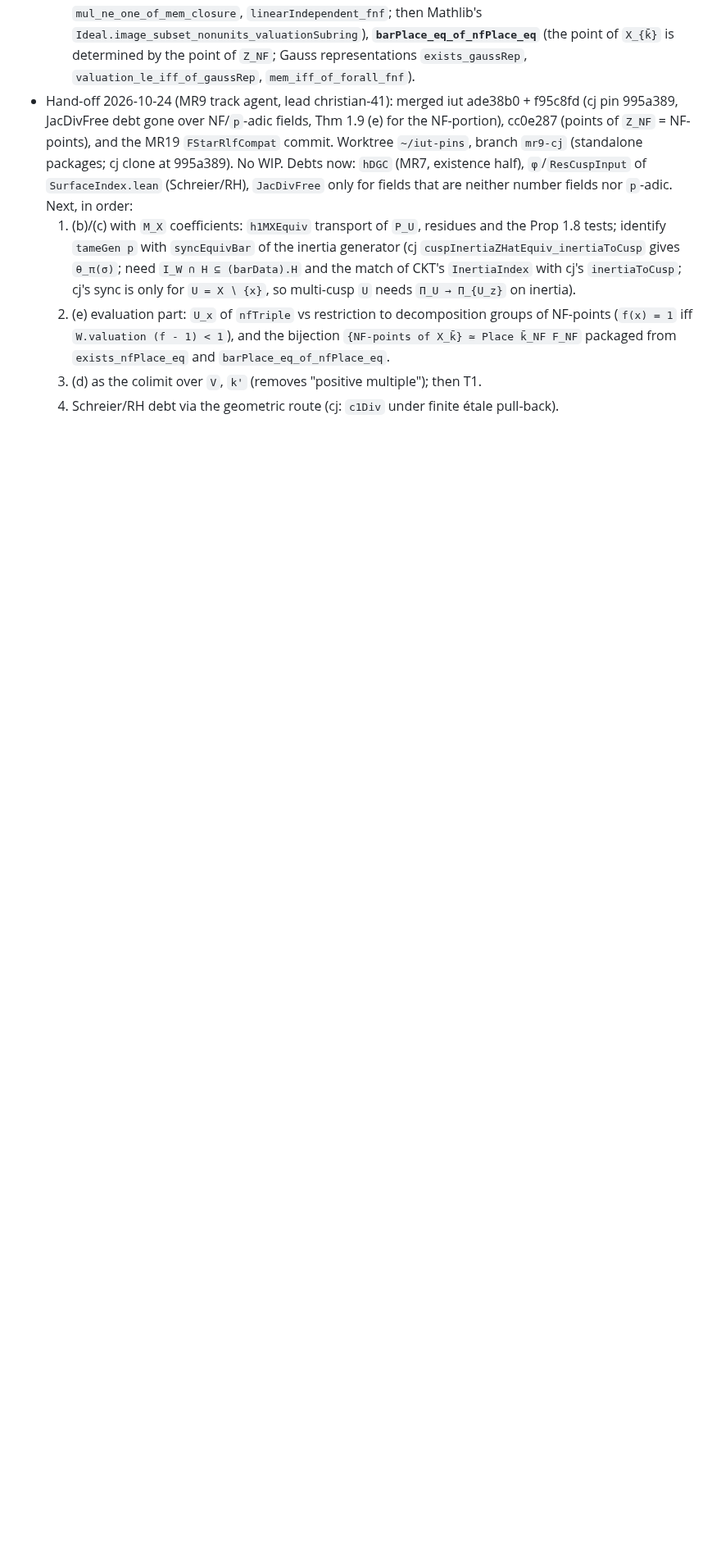
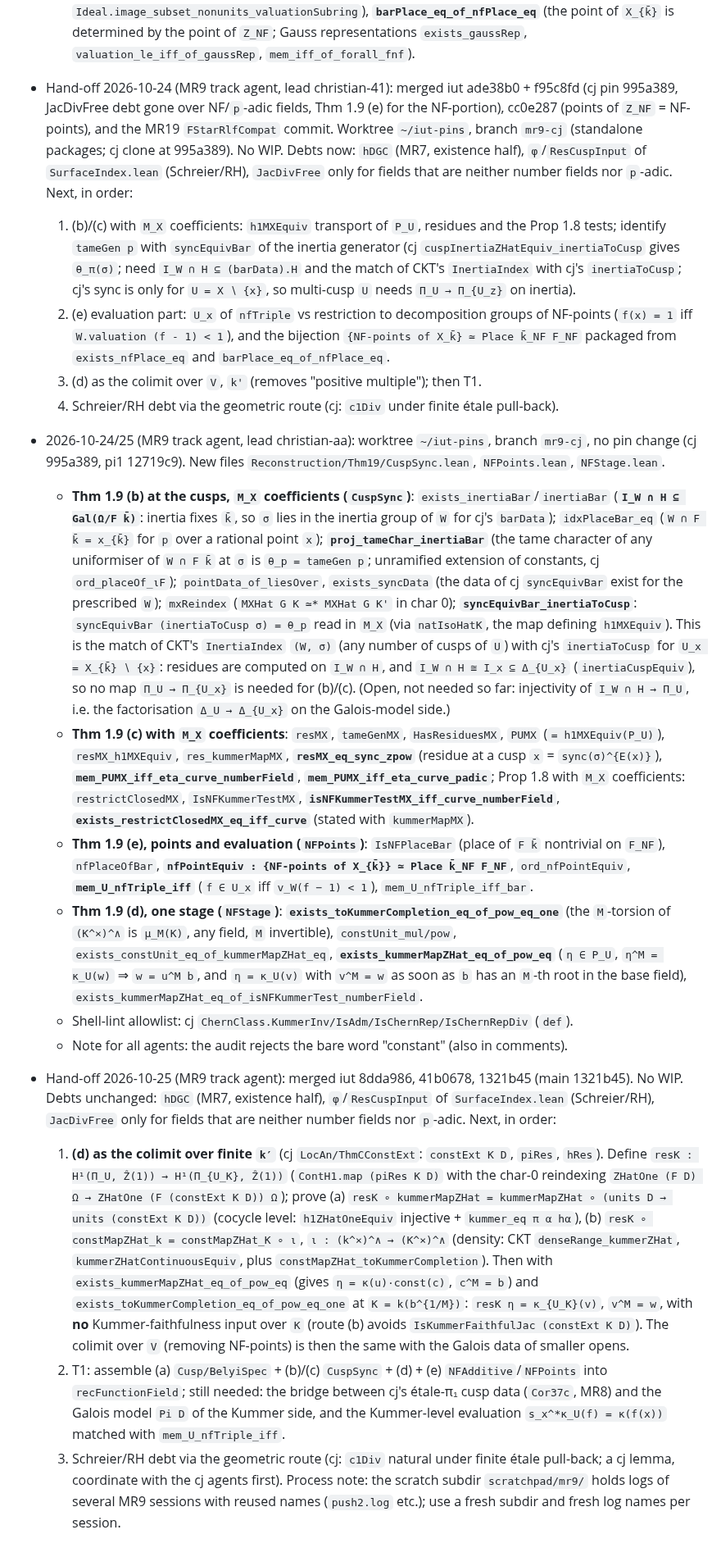
Before and after one commit to lana-agents/iut, a Markdown page: Plans/MR9Plan.md, the part around the change. Shown at 82% size. Rendered like a GitHub page; blank space fills up the shorter version.

Commit message:
MR9 plan: hand-off (merged 8dda986, 41b0678, 1321b45: Thm 1.9 (b)/(c) in M_X, NF-points, (d) one stage; next: colimit over k′ via constExt, T1)
Co-Authored-By: Claude Opus 5.5 (1M context) <noreply@anthropic.com>

```diff
--- a/Plans/MR9Plan.md
+++ b/Plans/MR9Plan.md
@@ -488,3 +488,61 @@ Order: U1 → L1, C1, K1, K2 in parallel → U2 → (after MR8.5) A1 → K3, K4
      `barPlace_eq_of_nfPlace_eq`.
   3. (d) as the colimit over `V`, `k'` (removes "positive multiple"); then T1.
   4. Schreier/RH debt via the geometric route (cj: `c1Div` under finite étale pull-back).
+
+* 2026-10-24/25 (MR9 track agent, lead christian-aa): worktree `~/iut-pins`, branch `mr9-cj`, no pin
+  change (cj 995a389, pi1 12719c9). New files `Reconstruction/Thm19/CuspSync.lean`,
+  `NFPoints.lean`, `NFStage.lean`.
+  * **Thm 1.9 (b) at the cusps, `M_X` coefficients (`CuspSync`)**: `exists_inertiaBar`/`inertiaBar`
+    (**`I_W ∩ H ⊆ Gal(Ω/F k̄)`**: inertia fixes `k̄`, so `σ` lies in the inertia group of `W` for
+    cj's `barData`); `idxPlaceBar_eq` (`W ∩ F k̄ = x_{k̄}` for `p` over a rational point `x`);
+    **`proj_tameChar_inertiaBar`** (the tame character of any uniformiser of `W ∩ F k̄` at `σ` is
+    `θ_p = tameGen p`; unramified extension of constants, cj `ord_placeOf_ιF`);
+    `pointData_of_liesOver`, `exists_syncData` (the data of cj `syncEquivBar` exist for the
+    prescribed `W`); `mxReindex` (`MXHat G K ≃* MXHat G K'` in char 0);
+    **`syncEquivBar_inertiaToCusp`**: `syncEquivBar (inertiaToCusp σ) = θ_p` read in `M_X`
+    (via `natIsoHatK`, the map defining `h1MXEquiv`). This is the match of CKT's `InertiaIndex`
+    `(W, σ)` (any number of cusps of `U`) with cj's `inertiaToCusp` for `U_x = X_{k̄} ∖ {x}`:
+    residues are computed on `I_W ∩ H`, and `I_W ∩ H ≅ I_x ⊆ Δ_{U_x}` (`inertiaCuspEquiv`), so no
+    map `Π_U → Π_{U_x}` is needed for (b)/(c). (Open, not needed so far: injectivity of
+    `I_W ∩ H → Π_U`, i.e. the factorisation `Δ_U → Δ_{U_x}` on the Galois-model side.)
+  * **Thm 1.9 (c) with `M_X` coefficients**: `resMX`, `tameGenMX`, `HasResiduesMX`, `PUMX`
+    (`= h1MXEquiv(P_U)`), `resMX_h1MXEquiv`, `res_kummerMapMX`, **`resMX_eq_sync_zpow`** (residue at
+    a cusp `x` = `sync(σ)^{E(x)}`), **`mem_PUMX_iff_eta_curve_numberField`**,
+    **`mem_PUMX_iff_eta_curve_padic`**; Prop 1.8 with `M_X` coefficients: `restrictClosedMX`,
+    `IsNFKummerTestMX`, **`isNFKummerTestMX_iff_curve_numberField`**,
+    **`exists_restrictClosedMX_eq_iff_curve`** (stated with `kummerMapMX`).
+  * **Thm 1.9 (e), points and evaluation (`NFPoints`)**: `IsNFPlaceBar` (place of `F k̄` nontrivial
+    on `F_NF`), `nfPlaceOfBar`, **`nfPointEquiv : {NF-points of X_{k̄}} ≃ Place k̄_NF F_NF`**,
+    `ord_nfPointEquiv`, **`mem_U_nfTriple_iff`** (`f ∈ U_x` iff `v_W(f − 1) < 1`),
+    `mem_U_nfTriple_iff_bar`.
+  * **Thm 1.9 (d), one stage (`NFStage`)**: **`exists_toKummerCompletion_eq_of_pow_eq_one`** (the
+    `M`-torsion of `(K^×)^∧` is `μ_M(K)`, any field, `M` invertible), `constUnit_mul/pow`,
+    `exists_constUnit_eq_of_kummerMapZHat_eq`, **`exists_kummerMapZHat_eq_of_pow_eq`** (`η ∈ P_U`,
+    `η^M = κ_U(w)` ⇒ `w = u^M b`, and `η = κ_U(v)` with `v^M = w` as soon as `b` has an `M`-th root
+    in the base field), `exists_kummerMapZHat_eq_of_isNFKummerTest_numberField`.
+  * Shell-lint allowlist: cj `ChernClass.KummerInv/IsAdm/IsChernRep/IsChernRepDiv` (`def`).
+  * Note for all agents: the audit rejects the bare word "constant" (also in comments).
+* Hand-off 2026-10-25 (MR9 track agent): merged iut 8dda986, 41b0678, 1321b45 (main 1321b45).
+  No WIP. Debts unchanged: `hDGC` (MR7, existence half), `φ`/`ResCuspInput` of `SurfaceIndex.lean`
+  (Schreier/RH), `JacDivFree` only for fields that are neither number fields nor `p`-adic.
+  Next, in order:
+  1. **(d) as the colimit over finite `k′`** (cj `LocAn/ThmCConstExt`: `constExt K D`, `piRes`,
+     `hRes`). Define `resK : H¹(Π_U, Ẑ(1)) → H¹(Π_{U_K}, Ẑ(1))` (`ContH1.map (piRes K D)` with the
+     char-0 reindexing `ZHatOne (F D) Ω → ZHatOne (F (constExt K D)) Ω`); prove
+     (a) `resK ∘ kummerMapZHat = kummerMapZHat ∘ (units D → units (constExt K D))` (cocycle level:
+     `h1ZHatOneEquiv` injective + `kummer_eq π α hα`), (b) `resK ∘ constMapZHat_k =
+     constMapZHat_K ∘ ι`, `ι : (k^×)^∧ → (K^×)^∧` (density: CKT `denseRange_kummerZHat`,
+     `kummerZHatContinuousEquiv`, plus `constMapZHat_toKummerCompletion`). Then with
+     `exists_kummerMapZHat_eq_of_pow_eq` (gives `η = κ(u)·const(c)`, `c^M = b`) and
+     `exists_toKummerCompletion_eq_of_pow_eq_one` at `K = k(b^{1/M})`: `resK η = κ_{U_K}(v)`,
+     `v^M = w`, with **no** Kummer-faithfulness input over `K` (route (b) avoids
+     `IsKummerFaithfulJac (constExt K D)`). The colimit over `V` (removing NF-points) is then the
+     same with the Galois data of smaller opens.
+  2. T1: assemble (a) `Cusp/BelyiSpec` + (b)/(c) `CuspSync` + (d) + (e) `NFAdditive`/`NFPoints`
+     into `recFunctionField`; still needed: the bridge between cj's étale-π₁ cusp data (`Cor37c`,
+     MR8) and the Galois model `Pi D` of the Kummer side, and the Kummer-level evaluation
+     `s_x^*κ_U(f) = κ(f(x))` matched with `mem_U_nfTriple_iff`.
+  3. Schreier/RH debt via the geometric route (cj: `c1Div` natural under finite étale pull-back;
+     a cj lemma, coordinate with the cj agents first).
+  Process note: the scratch subdir `scratchpad/mr9/` holds logs of several MR9 sessions with
+  reused names (`push2.log` etc.); use a fresh subdir and fresh log names per session.
```
